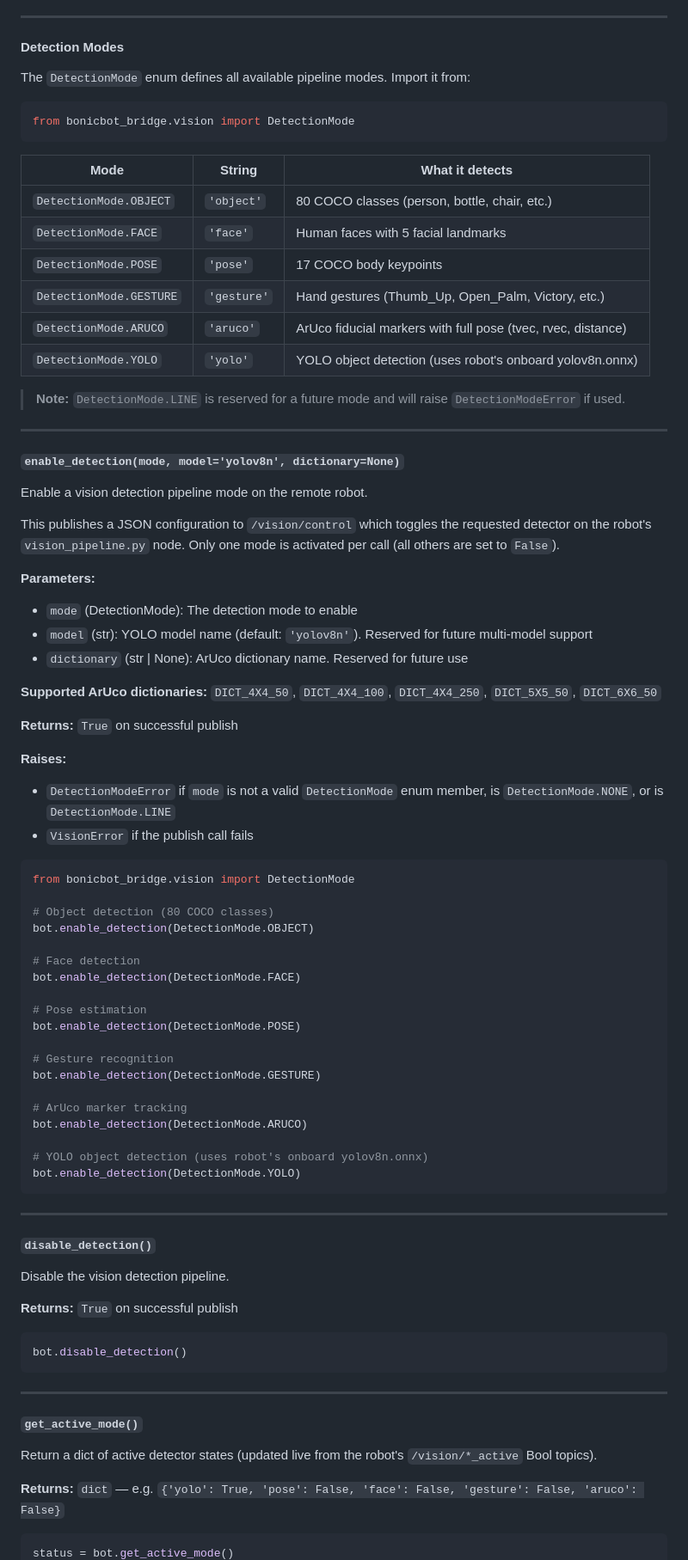
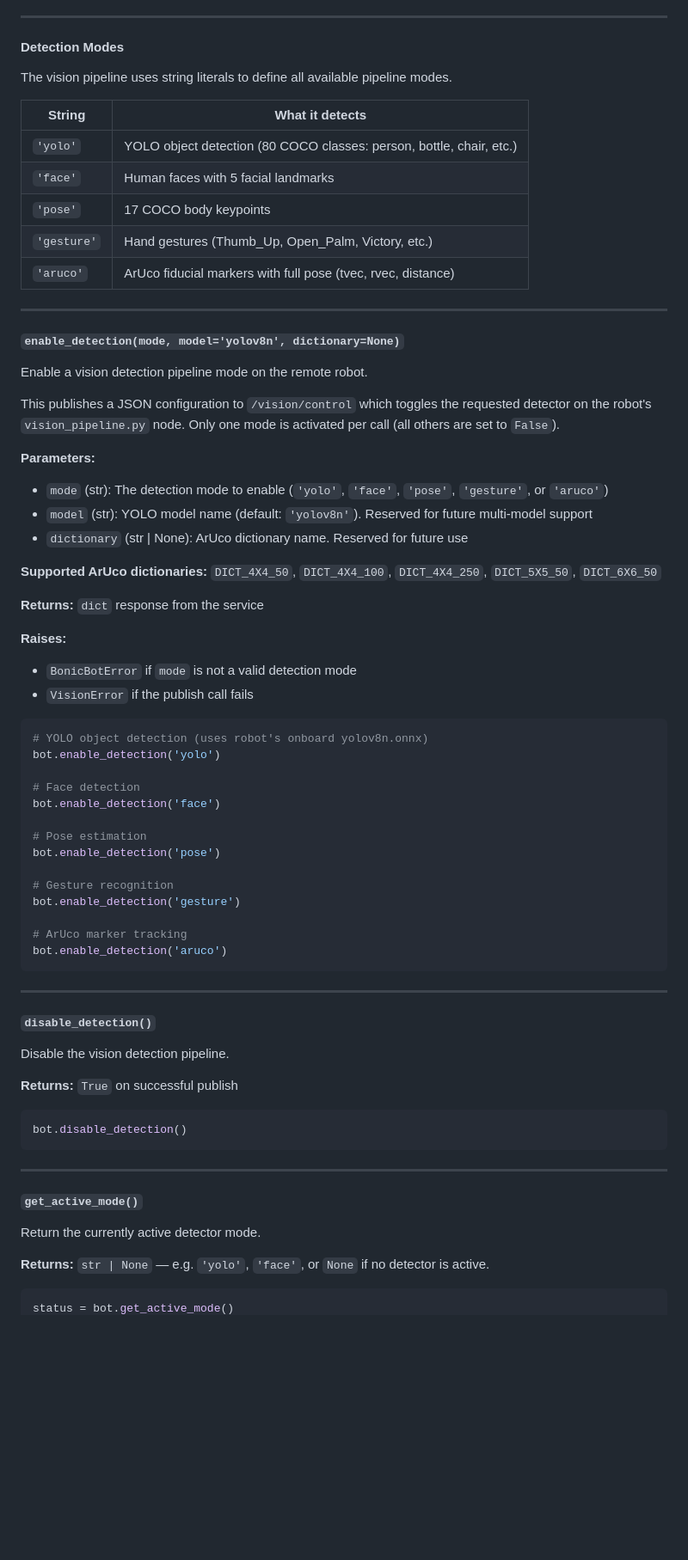
Before and after one commit to Autobonics/bonicbot-bridge, a Markdown page: README.md, the part around one of its changes. Shown at 86% size. GitHub-like rendering; blank space fills up the shorter version.

Commit message:
updated README.md accordding to latest changes

````diff
--- a/README.md
+++ b/README.md
@@ -820,22 +820,15 @@ with BonicBot() as bot:
 
 #### Detection Modes
 
-The `DetectionMode` enum defines all available pipeline modes. Import it from:
-
-```python
-from bonicbot_bridge.vision import DetectionMode
-```
-
-| Mode | String | What it detects |
-|------|--------|----------------|
-| `DetectionMode.OBJECT` | `'object'` | 80 COCO classes (person, bottle, chair, etc.) |
-| `DetectionMode.FACE` | `'face'` | Human faces with 5 facial landmarks |
-| `DetectionMode.POSE` | `'pose'` | 17 COCO body keypoints |
-| `DetectionMode.GESTURE` | `'gesture'` | Hand gestures (Thumb_Up, Open_Palm, Victory, etc.) |
-| `DetectionMode.ARUCO` | `'aruco'` | ArUco fiducial markers with full pose (tvec, rvec, distance) |
-| `DetectionMode.YOLO` | `'yolo'` | YOLO object detection (uses robot's onboard yolov8n.onnx) |
-
-> **Note:** `DetectionMode.LINE` is reserved for a future mode and will raise `DetectionModeError` if used.
+The vision pipeline uses string literals to define all available pipeline modes.
+
+| String | What it detects |
+|--------|----------------|
+| `'yolo'` | YOLO object detection (80 COCO classes: person, bottle, chair, etc.) |
+| `'face'` | Human faces with 5 facial landmarks |
+| `'pose'` | 17 COCO body keypoints |
+| `'gesture'` | Hand gestures (Thumb_Up, Open_Palm, Victory, etc.) |
+| `'aruco'` | ArUco fiducial markers with full pose (tvec, rvec, distance) |
 
 ---
 
@@ -846,48 +839,43 @@ Enable a vision detection pipeline mode on the remote robot.
 This publishes a JSON configuration to `/vision/control` which toggles the requested detector on the robot's `vision_pipeline.py` node. Only one mode is activated per call (all others are set to `False`).
 
 **Parameters:**
-- `mode` (DetectionMode): The detection mode to enable
+- `mode` (str): The detection mode to enable (`'yolo'`, `'face'`, `'pose'`, `'gesture'`, or `'aruco'`)
 - `model` (str): YOLO model name (default: `'yolov8n'`). Reserved for future multi-model support
 - `dictionary` (str | None): ArUco dictionary name. Reserved for future use
 
 **Supported ArUco dictionaries:** `DICT_4X4_50`, `DICT_4X4_100`, `DICT_4X4_250`, `DICT_5X5_50`, `DICT_6X6_50`
 
+**Returns:** `dict` response from the service
+
+**Raises:**
+- `BonicBotError` if `mode` is not a valid detection mode
+- `VisionError` if the publish call fails
+
+```python
+# YOLO object detection (uses robot's onboard yolov8n.onnx)
+bot.enable_detection('yolo')
+
+# Face detection
+bot.enable_detection('face')
+
+# Pose estimation
+bot.enable_detection('pose')
+
+# Gesture recognition
+bot.enable_detection('gesture')
+
+# ArUco marker tracking
+bot.enable_detection('aruco')
+```
+
+---
+
+#### `disable_detection()`
+
+Disable the vision detection pipeline.
+
 **Returns:** `True` on successful publish
 
-**Raises:**
-- `DetectionModeError` if `mode` is not a valid `DetectionMode` enum member, is `DetectionMode.NONE`, or is `DetectionMode.LINE`
-- `VisionError` if the publish call fails
-
-```python
-from bonicbot_bridge.vision import DetectionMode
-
-# Object detection (80 COCO classes)
-bot.enable_detection(DetectionMode.OBJECT)
-
-# Face detection
-bot.enable_detection(DetectionMode.FACE)
-
-# Pose estimation
-bot.enable_detection(DetectionMode.POSE)
-
-# Gesture recognition
-bot.enable_detection(DetectionMode.GESTURE)
-
-# ArUco marker tracking
-bot.enable_detection(DetectionMode.ARUCO)
-
-# YOLO object detection (uses robot's onboard yolov8n.onnx)
-bot.enable_detection(DetectionMode.YOLO)
-```
-
----
-
-#### `disable_detection()`
-
-Disable the vision detection pipeline.
-
-**Returns:** `True` on successful publish
-
 ```python
 bot.disable_detection()
 ```
@@ -896,9 +884,9 @@ bot.disable_detection()
 
 #### `get_active_mode()`
 
-Return a dict of active detector states (updated live from the robot's `/vision/*_active` Bool topics).
-
-**Returns:** `dict` — e.g. `{'yolo': True, 'pose': False, 'face': False, 'gesture': False, 'aruco': False}`
+Return the currently active detector mode.
+
+**Returns:** `str | None` — e.g. `'yolo'`, `'face'`, or `None` if no detector is active.
 
 ```python
 status = bot.get_active_mode()
````
Also changed, not shown: other parts of README.md (+50 -27 lines).
